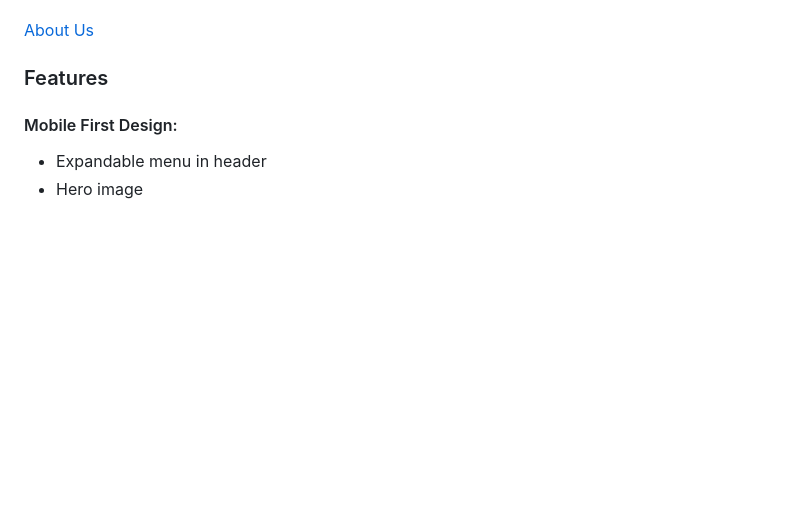
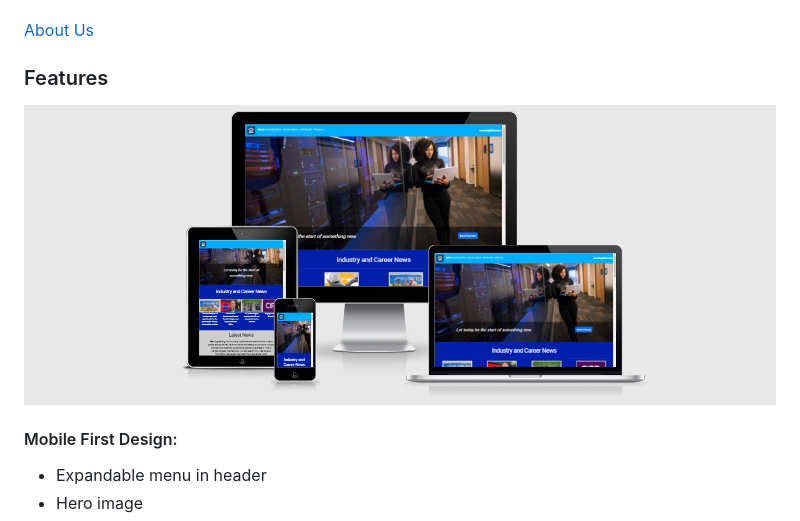
Before and after one commit to Code-Institute-Submissions/LeeWebb360-TheJobHut_MS2_ApResub, a Markdown page: readme.md, the part around the change. GitHub-like rendering; pictures changed too: assets/images/tjh-responsive-image.png (added); blank space fills up the shorter version.

Commit message:
added responvie image to readme.md

```diff
--- a/readme.md
+++ b/readme.md
@@ -70,6 +70,8 @@ The website will be to encourage users to feel confident that they can access va
 [About Us](documentation/wireframes/thejobhut.com-finalwireframes-finalversion-aboutus.pdf)
 
 ### Features
+
+![The Job Hut Responsive](assets/images/tjh-responsive-image.png)
 
 #### Mobile First Design:
 
```
